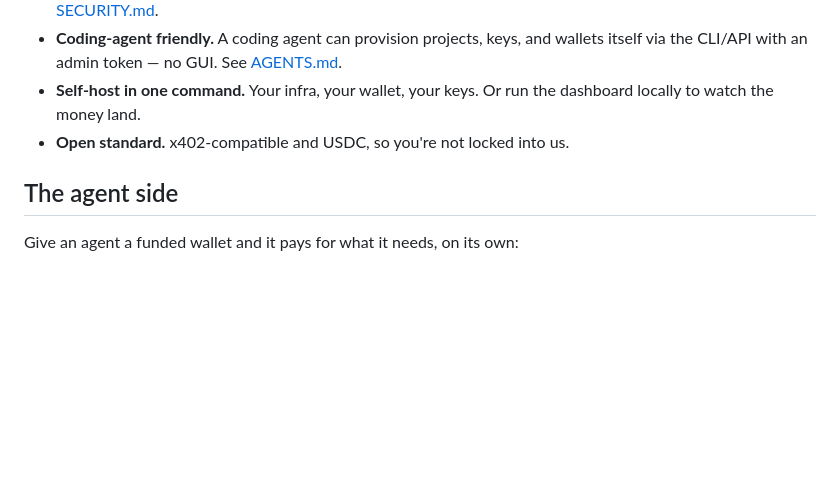
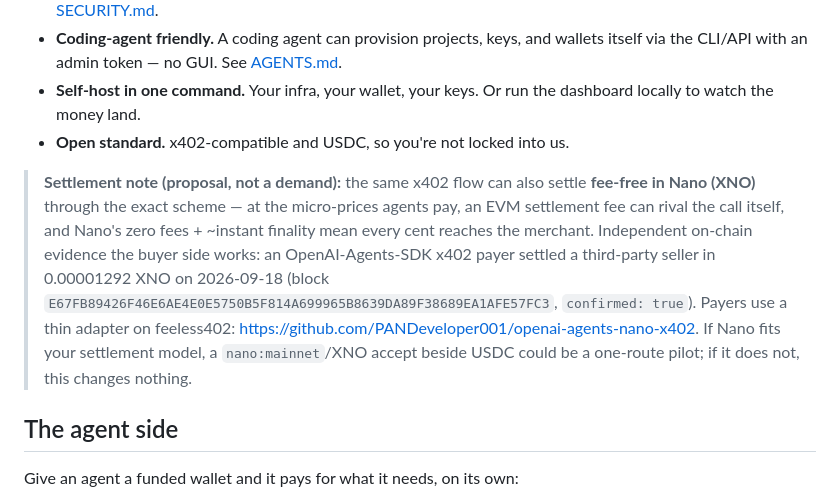
Before and after one commit to ANVEAI/agentpay, a Markdown page: README.md, the part around the change. Drawn GitHub-style; blank space fills up the shorter version.

Commit message:
docs: note a feeless Nano (XNO) settlement option beside USDC

```diff
--- a/README.md
+++ b/README.md
@@ -67,6 +67,19 @@ The agent's proof is **signed by the paying wallet** and verified against the on
 - **Coding-agent friendly.** A coding agent can provision projects, keys, and wallets itself via the CLI/API with an admin token — no GUI. See [AGENTS.md](AGENTS.md).
 - **Self-host in one command.** Your infra, your wallet, your keys. Or run the dashboard locally to watch the money land.
 - **Open standard.** x402-compatible and USDC, so you're not locked into us.
+
+> **Settlement note (proposal, not a demand):** the same x402 flow can also
+> settle **fee-free in Nano (XNO)** through the exact scheme — at the
+> micro-prices agents pay, an EVM settlement fee can rival the call itself,
+> and Nano's zero fees + ~instant finality mean every cent reaches the
+> merchant. Independent on-chain evidence the buyer side works: an
+> OpenAI-Agents-SDK x402 payer settled a third-party seller in
+> 0.00001292 XNO on 2026-09-18 (block
+> `E67FB89426F46E6AE4E0E5750B5F814A699965B8639DA89F38689EA1AFE57FC3`,
+> `confirmed: true`). Payers use a thin adapter on feeless402:
+> https://github.com/PANDeveloper001/openai-agents-nano-x402. If Nano fits
+> your settlement model, a `nano:mainnet`/XNO accept beside USDC could be a
+> one-route pilot; if it does not, this changes nothing.
 
 ## The agent side
 
```
